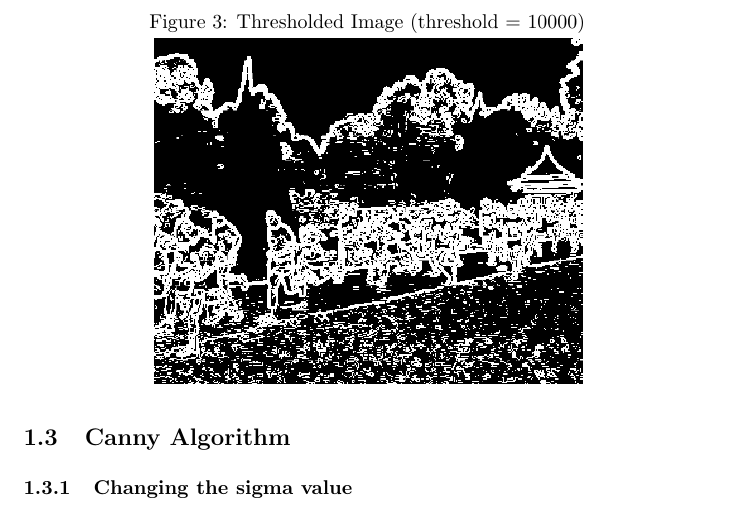
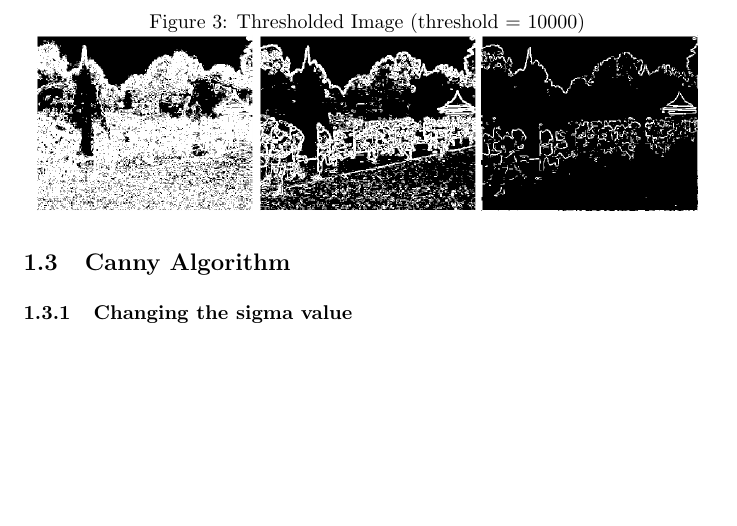
Before and after one commit to LazerLambda/NTUComputerVision, a LaTeX document (Documentation.tex): part of page 3 of 7, cut so that both start at the same text, the shorter picture padded with empty space. Compiled offline with pdfLaTeX.

Commit message:
last commit

```diff
--- a/Documentation.tex
+++ b/Documentation.tex
@@ -63,7 +63,9 @@
 	\begin{figure}[!h]
 		\center
 		\caption{Thresholded Image (threshold = 10000)}
-		\includegraphics{Et.png}
+		\includegraphics[scale=0.5]{Et1000.png}
+		\includegraphics[scale=0.5]{Et10000.png}
+		\includegraphics[scale=0.5]{Et100000.png}
 	\end{figure}
 	\subsection{Canny Algorithm}
 	\subsubsection{Changing the sigma value}
```
Also changed, not shown: 1 other file.
